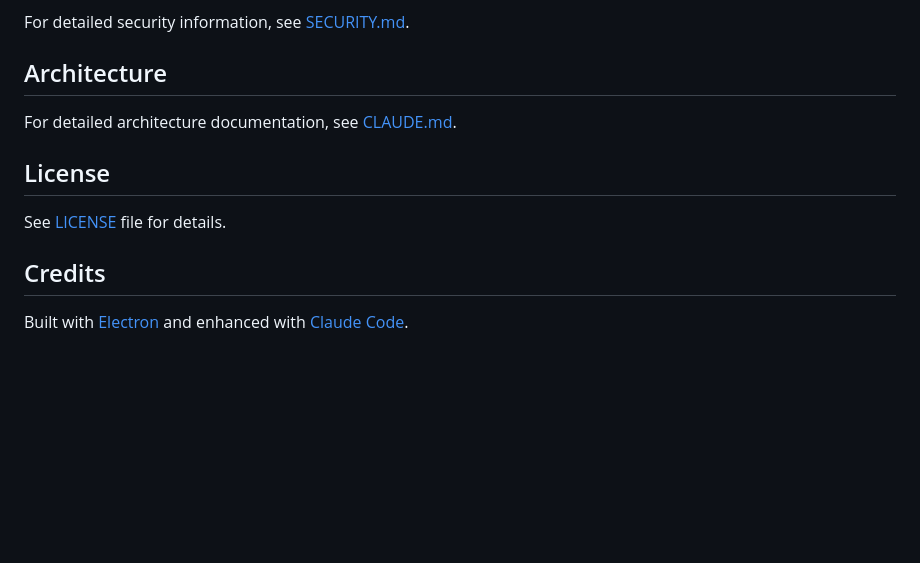
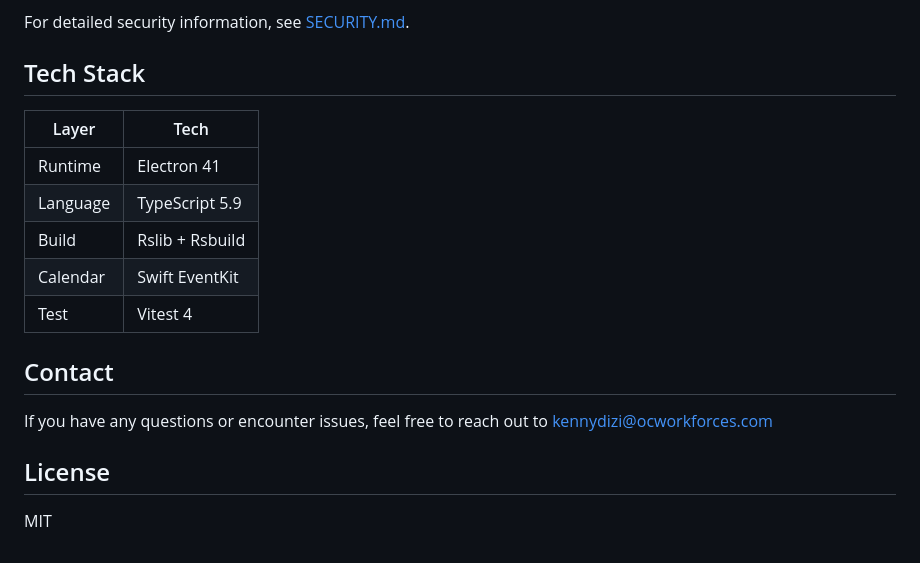
Before and after one commit to OCWorkforces/GogChat, a Markdown page: README.md, the part around the change. Rendered like a GitHub page; blank space fills up the shorter version.

```diff
--- a/README.md
+++ b/README.md
@@ -142,14 +142,20 @@ This application implements multiple layers of security:
 
 For detailed security information, see [SECURITY.md](SECURITY.md).
 
-## Architecture
+## Tech Stack
 
-For detailed architecture documentation, see [CLAUDE.md](CLAUDE.md).
+| Layer    | Tech            |
+| -------- | --------------- |
+| Runtime  | Electron 41     |
+| Language | TypeScript 5.9  |
+| Build    | Rslib + Rsbuild |
+| Calendar | Swift EventKit  |
+| Test     | Vitest 4        |
+
+## Contact
+
+If you have any questions or encounter issues, feel free to reach out to [kennydizi@ocworkforces.com](mailto:kennydizi@ocworkforces.com)
 
 ## License
 
-See [LICENSE](LICENSE) file for details.
-
-## Credits
-
-Built with [Electron](https://www.electronjs.org/) and enhanced with [Claude Code](https://claude.com/claude-code).
+MIT
```
